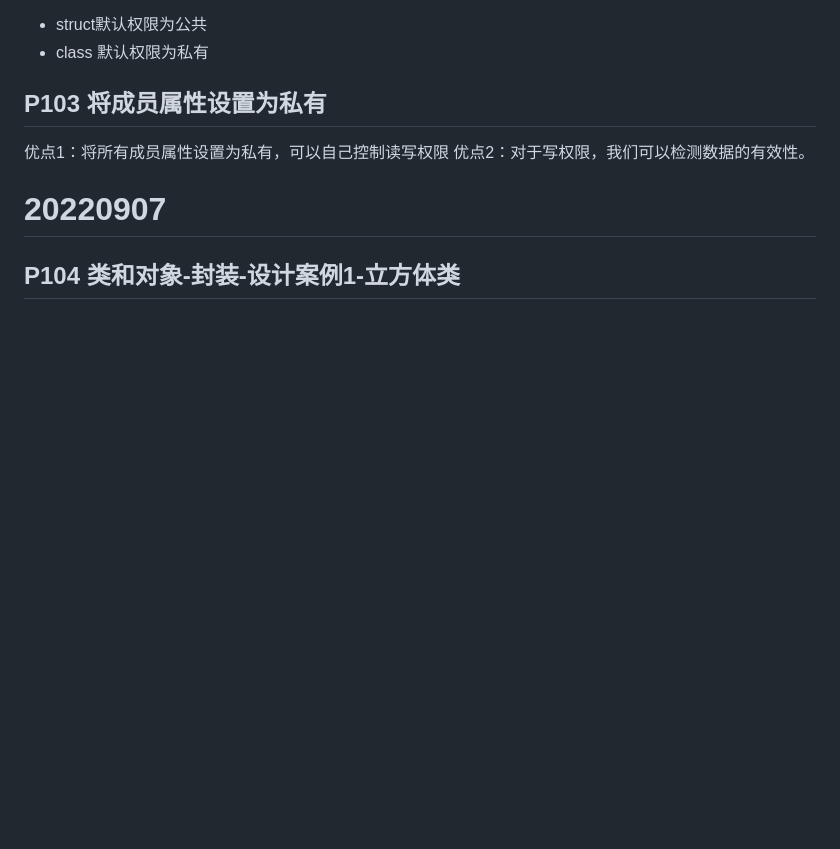
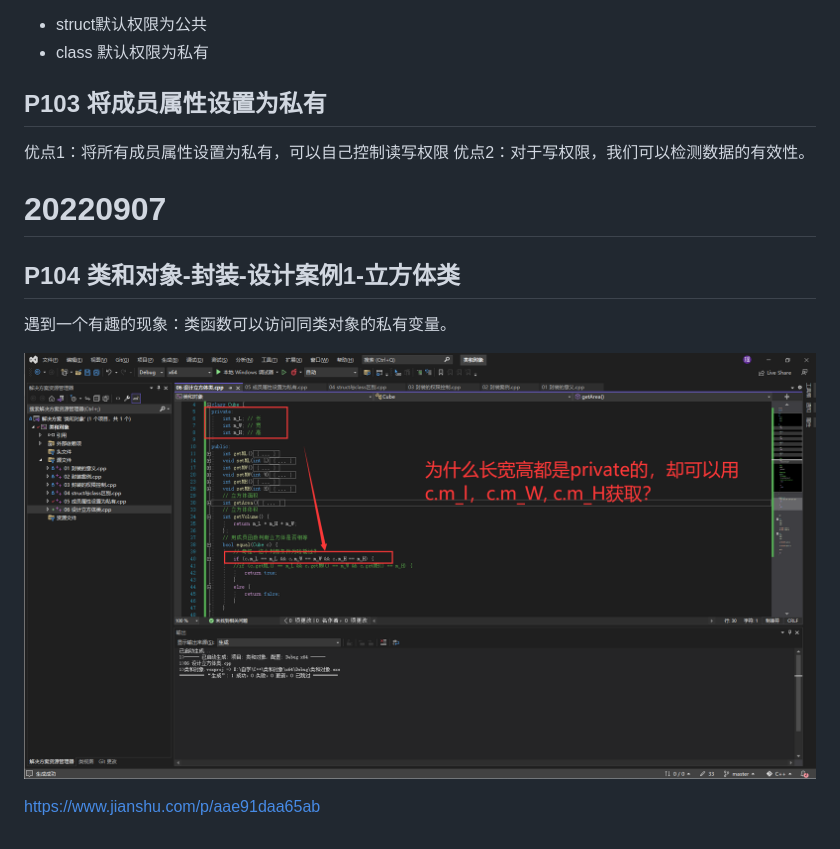
Before and after one commit to yeyaolong/learnCPrime, a Markdown page: readme.md, the part around the change. Rendered like a GitHub page; pictures changed too: readme.assets/20220907.png (added); blank space fills up the shorter version.

Commit message:
暂存

```diff
--- a/readme.md
+++ b/readme.md
@@ -273,3 +273,9 @@ class 类名 { 访问权限： 属性/行为 };
 # 20220907
 
 ## P104 类和对象-封装-设计案例1-立方体类
+
+遇到一个有趣的现象：类函数可以访问同类对象的私有变量。
+
+![20220907](./readme.assets/20220907.png)
+
+https://www.jianshu.com/p/aae91daa65ab
```
